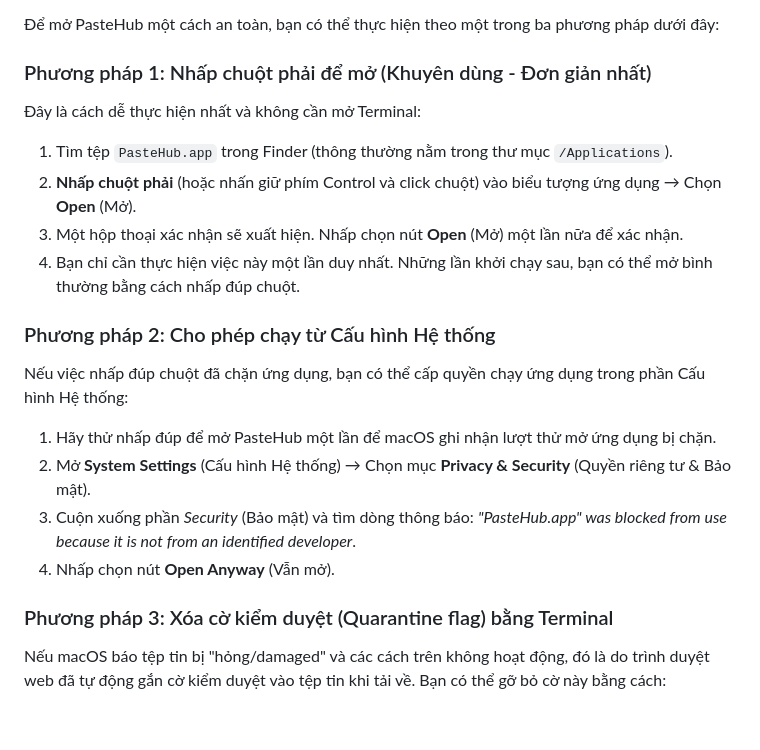
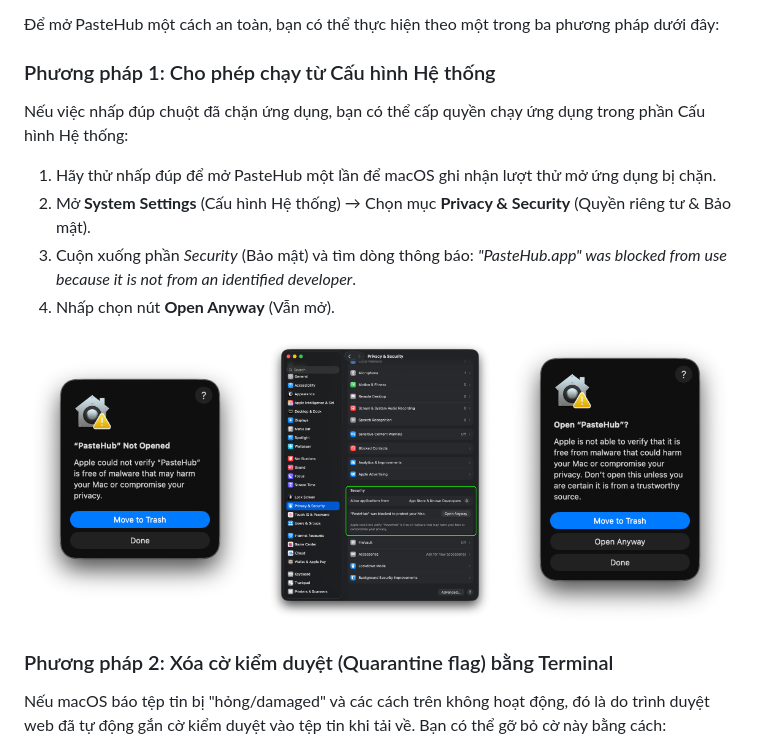
Before and after one commit to thanhdc-dev/PasteHub, a Markdown page: docs/INSTALLATION.md, the part around the change. Drawn GitHub-style; pictures changed too: docs/assets/screenshot-step-1-install.png (added), docs/assets/screenshot-step-2-install.png (added), docs/assets/screenshot-step-3-install.png (added); blank space fills up the shorter version.

Commit message:
docs: update installation guide and add screenshots

```diff
--- a/docs/INSTALLATION.md
+++ b/docs/INSTALLATION.md
@@ -22,21 +22,22 @@ Khi mở ứng dụng lần đầu, bạn có thể gặp các cảnh báo sau:
 
 Để mở PasteHub một cách an toàn, bạn có thể thực hiện theo một trong ba phương pháp dưới đây:
 
-### Phương pháp 1: Nhấp chuột phải để mở (Khuyên dùng - Đơn giản nhất)
-Đây là cách dễ thực hiện nhất và không cần mở Terminal:
-1. Tìm tệp `PasteHub.app` trong Finder (thông thường nằm trong thư mục `/Applications`).
-2. **Nhấp chuột phải** (hoặc nhấn giữ phím Control và click chuột) vào biểu tượng ứng dụng → Chọn **Open** (Mở).
-3. Một hộp thoại xác nhận sẽ xuất hiện. Nhấp chọn nút **Open** (Mở) một lần nữa để xác nhận.
-4. Bạn chỉ cần thực hiện việc này một lần duy nhất. Những lần khởi chạy sau, bạn có thể mở bình thường bằng cách nhấp đúp chuột.
-
-### Phương pháp 2: Cho phép chạy từ Cấu hình Hệ thống
+### Phương pháp 1: Cho phép chạy từ Cấu hình Hệ thống
 Nếu việc nhấp đúp chuột đã chặn ứng dụng, bạn có thể cấp quyền chạy ứng dụng trong phần Cấu hình Hệ thống:
 1. Hãy thử nhấp đúp để mở PasteHub một lần để macOS ghi nhận lượt thử mở ứng dụng bị chặn.
 2. Mở **System Settings** (Cấu hình Hệ thống) → Chọn mục **Privacy & Security** (Quyền riêng tư & Bảo mật).
 3. Cuộn xuống phần *Security* (Bảo mật) và tìm dòng thông báo: *"PasteHub.app" was blocked from use because it is not from an identified developer*.
 4. Nhấp chọn nút **Open Anyway** (Vẫn mở).
 
-### Phương pháp 3: Xóa cờ kiểm duyệt (Quarantine flag) bằng Terminal
+<p align="center">
+  <img src="assets/screenshot-step-1-install.png" alt="PasteHub — Cài đặt - Step 1" width="32%">
+  &nbsp;
+  <img src="assets/screenshot-step-2-install.png" alt="PasteHub — Cài đặt - Step 2" width="32%">
+  &nbsp;
+  <img src="assets/screenshot-step-3-install.png" alt="PasteHub — Cài đặt - Step 3" width="32%">
+</p>
+
+### Phương pháp 2: Xóa cờ kiểm duyệt (Quarantine flag) bằng Terminal
 Nếu macOS báo tệp tin bị "hỏng/damaged" và các cách trên không hoạt động, đó là do trình duyệt web đã tự động gắn cờ kiểm duyệt vào tệp tin khi tải về. Bạn có thể gỡ bỏ cờ này bằng cách:
 1. Mở ứng dụng **Terminal** trên macOS.
 2. Chạy câu lệnh sau:
```
Also changed, not shown: README.md (+1 -1 lines), docs/INSTALLATION_EN.md (+10 -9 lines).
